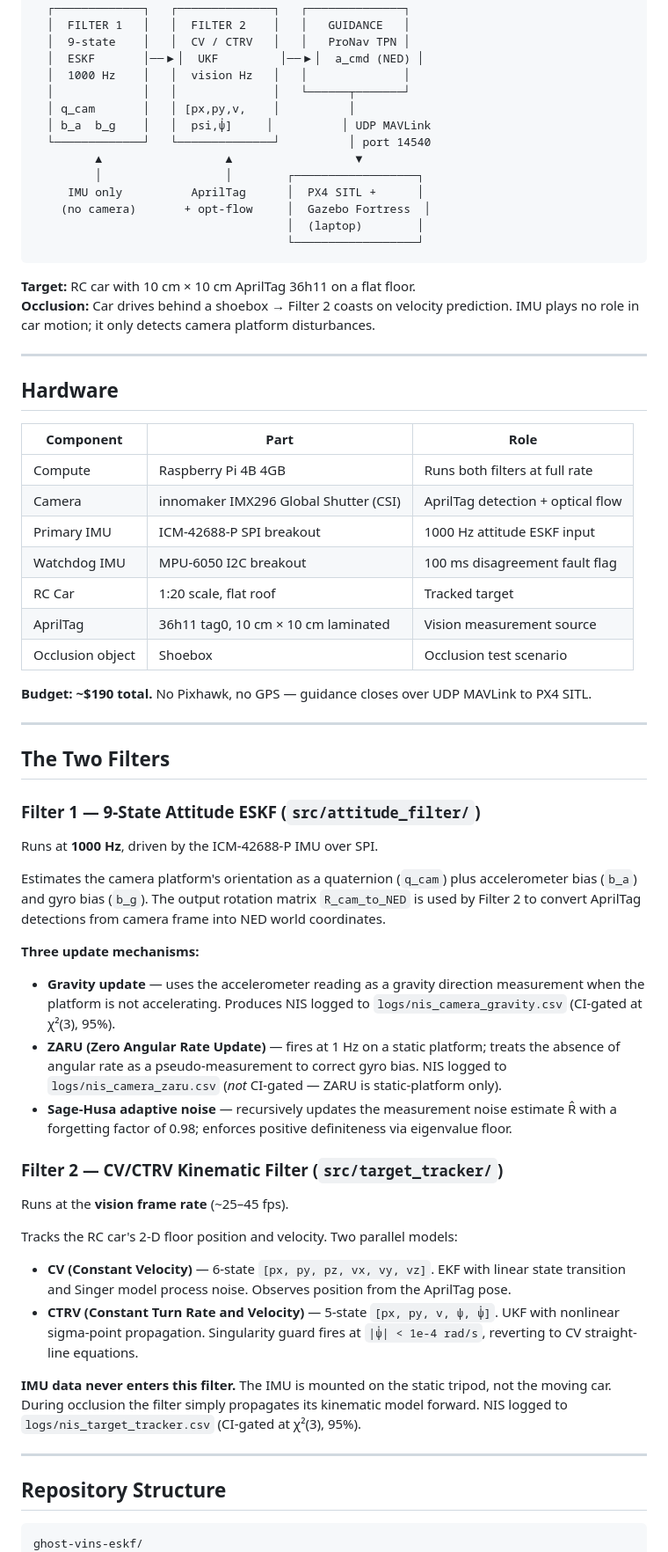
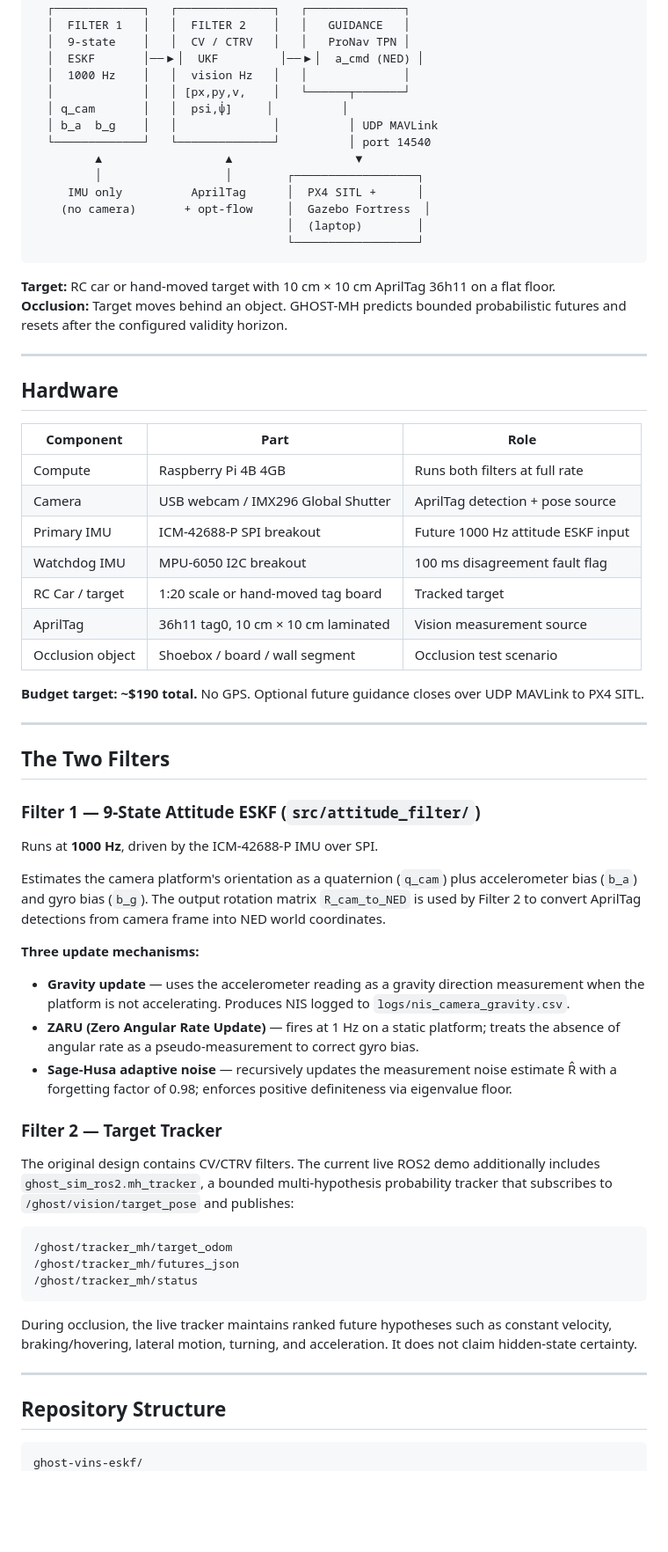
Before and after one commit to XpiredRuby/ghost-vins-eskf, a Markdown page: README.md, the part around one of its changes. Shown at 88% size. GitHub-like rendering; blank space fills up the shorter version.

````diff
--- a/README.md
+++ b/README.md
@@ -97,9 +161,9 @@ The remaining project work is hardware validation:
   │  9-state    │   │  CV / CTRV   │   │   ProNav TPN │
   │  ESKF       │──▶│  UKF         │──▶│  a_cmd (NED) │
   │  1000 Hz    │   │  vision Hz   │   │              │
-  │             │   │              │   └──────┬───────┘
-  │ q_cam       │   │ [px,py,v,    │          │
-  │ b_a  b_g    │   │  psi,ψ̇]     │          │ UDP MAVLink
+  │             │   │ [px,py,v,    │   └──────┬───────┘
+  │ q_cam       │   │  psi,ψ̇]     │          │
+  │ b_a  b_g    │   │              │          │ UDP MAVLink
   └─────────────┘   └──────────────┘          │ port 14540
          ▲                  ▲                  ▼
          │                  │        ┌──────────────────┐
@@ -109,8 +173,8 @@ The remaining project work is hardware validation:
                                      └──────────────────┘
 ```
 
-**Target:** RC car with 10 cm × 10 cm AprilTag 36h11 on a flat floor.
-**Occlusion:** Car drives behind a shoebox → Filter 2 coasts on velocity prediction. IMU plays no role in car motion; it only detects camera platform disturbances.
+**Target:** RC car or hand-moved target with 10 cm × 10 cm AprilTag 36h11 on a flat floor.
+**Occlusion:** Target moves behind an object. GHOST-MH predicts bounded probabilistic futures and resets after the configured validity horizon.
 
 ---
 
@@ -119,14 +183,14 @@ The remaining project work is hardware validation:
 | Component        | Part                                  | Role                              |
 |------------------|---------------------------------------|-----------------------------------|
 | Compute          | Raspberry Pi 4B 4GB                   | Runs both filters at full rate    |
-| Camera           | innomaker IMX296 Global Shutter (CSI) | AprilTag detection + optical flow |
-| Primary IMU      | ICM-42688-P SPI breakout              | 1000 Hz attitude ESKF input       |
+| Camera           | USB webcam / IMX296 Global Shutter    | AprilTag detection + pose source  |
+| Primary IMU      | ICM-42688-P SPI breakout              | Future 1000 Hz attitude ESKF input |
 | Watchdog IMU     | MPU-6050 I2C breakout                 | 100 ms disagreement fault flag    |
-| RC Car           | 1:20 scale, flat roof                 | Tracked target                    |
+| RC Car / target  | 1:20 scale or hand-moved tag board    | Tracked target                    |
 | AprilTag         | 36h11 tag0, 10 cm × 10 cm laminated   | Vision measurement source         |
-| Occlusion object | Shoebox                               | Occlusion test scenario           |
+| Occlusion object | Shoebox / board / wall segment        | Occlusion test scenario           |
 
-**Budget: ~$190 total.** No Pixhawk, no GPS — guidance closes over UDP MAVLink to PX4 SITL.
+**Budget target: ~$190 total.** No GPS. Optional future guidance closes over UDP MAVLink to PX4 SITL.
 
 ---
 
@@ -139,25 +203,27 @@ Runs at **1000 Hz**, driven by the ICM-42688-P IMU over SPI.
 Estimates the camera platform's orientation as a quaternion (`q_cam`) plus accelerometer bias (`b_a`) and gyro bias (`b_g`). The output rotation matrix `R_cam_to_NED` is used by Filter 2 to convert AprilTag detections from camera frame into NED world coordinates.
 
 **Three update mechanisms:**
-- **Gravity update** — uses the accelerometer reading as a gravity direction measurement when the platform is not accelerating. Produces NIS logged to `logs/nis_camera_gravity.csv` (CI-gated at χ²(3), 95%).
-- **ZARU (Zero Angular Rate Update)** — fires at 1 Hz on a static platform; treats the absence of angular rate as a pseudo-measurement to correct gyro bias. NIS logged to `logs/nis_camera_zaru.csv` (*not* CI-gated — ZARU is static-platform only).
+
+- **Gravity update** — uses the accelerometer reading as a gravity direction measurement when the platform is not accelerating. Produces NIS logged to `logs/nis_camera_gravity.csv`.
+- **ZARU (Zero Angular Rate Update)** — fires at 1 Hz on a static platform; treats the absence of angular rate as a pseudo-measurement to correct gyro bias.
 - **Sage-Husa adaptive noise** — recursively updates the measurement noise estimate R̂ with a forgetting factor of 0.98; enforces positive definiteness via eigenvalue floor.
 
-### Filter 2 — CV/CTRV Kinematic Filter (`src/target_tracker/`)
+### Filter 2 — Target Tracker
 
-Runs at the **vision frame rate** (~25–45 fps).
+The original design contains CV/CTRV filters. The current live ROS2 demo additionally includes `ghost_sim_ros2.mh_tracker`, a bounded multi-hypothesis probability tracker that subscribes to `/ghost/vision/target_pose` and publishes:
 
-Tracks the RC car's 2-D floor position and velocity. Two parallel models:
+```text
+/ghost/tracker_mh/target_odom
+/ghost/tracker_mh/futures_json
+/ghost/tracker_mh/status
+```
 
-- **CV (Constant Velocity)** — 6-state `[px, py, pz, vx, vy, vz]`. EKF with linear state transition and Singer model process noise. Observes position from the AprilTag pose.
-- **CTRV (Constant Turn Rate and Velocity)** — 5-state `[px, py, v, ψ, ψ̇]`. UKF with nonlinear sigma-point propagation. Singularity guard fires at `|ψ̇| < 1e-4 rad/s`, reverting to CV straight-line equations.
-
-**IMU data never enters this filter.** The IMU is mounted on the static tripod, not the moving car. During occlusion the filter simply propagates its kinematic model forward. NIS logged to `logs/nis_target_tracker.csv` (CI-gated at χ²(3), 95%).
+During occlusion, the live tracker maintains ranked future hypotheses such as constant velocity, braking/hovering, lateral motion, turning, and acceleration. It does not claim hidden-state certainty.
 
 ---
 
 ## Repository Structure
 
-```
+```text
 ghost-vins-eskf/
 ├── README.md
````
Also changed, not shown: other parts of README.md (+104 -129 lines).
